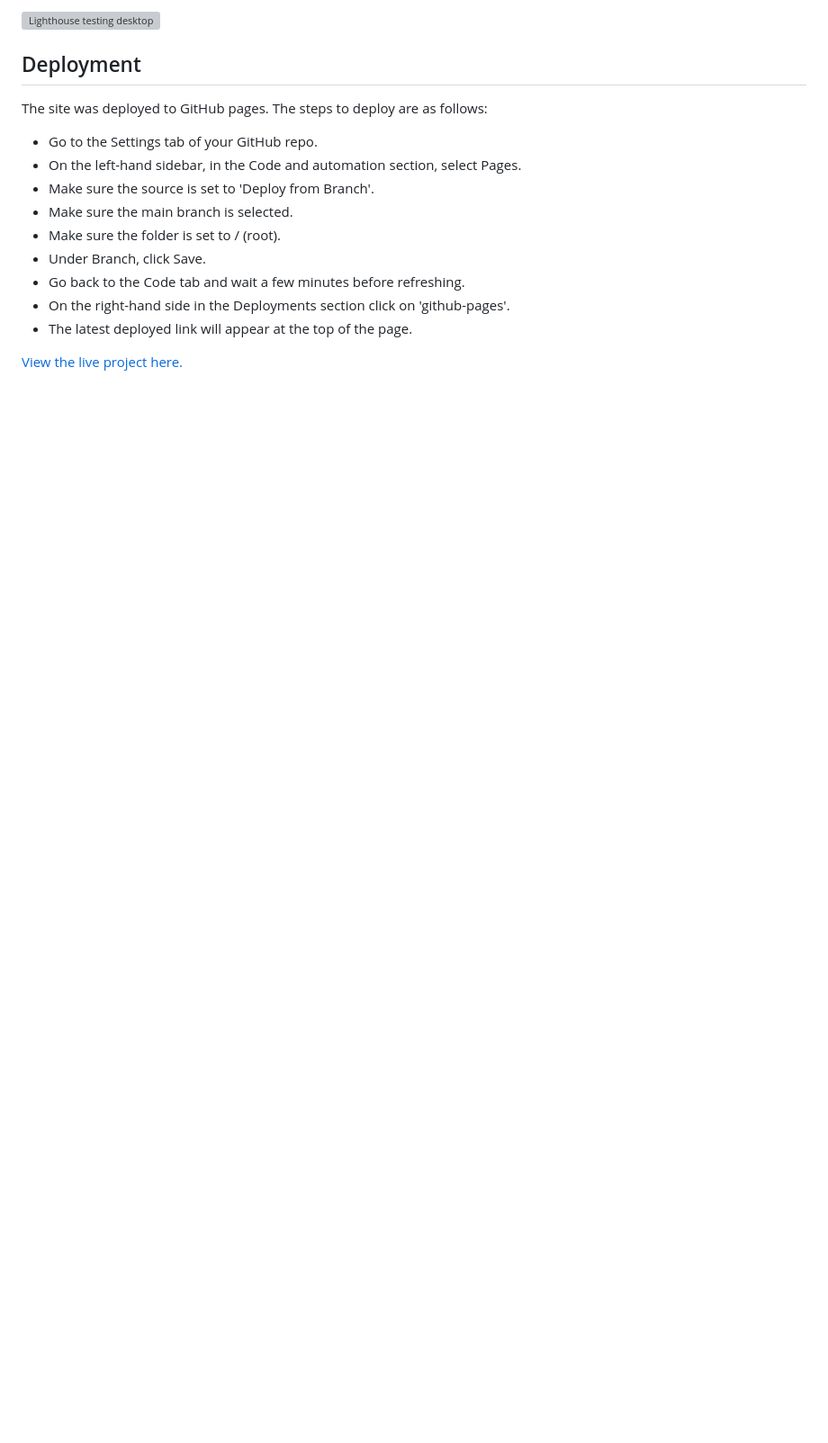
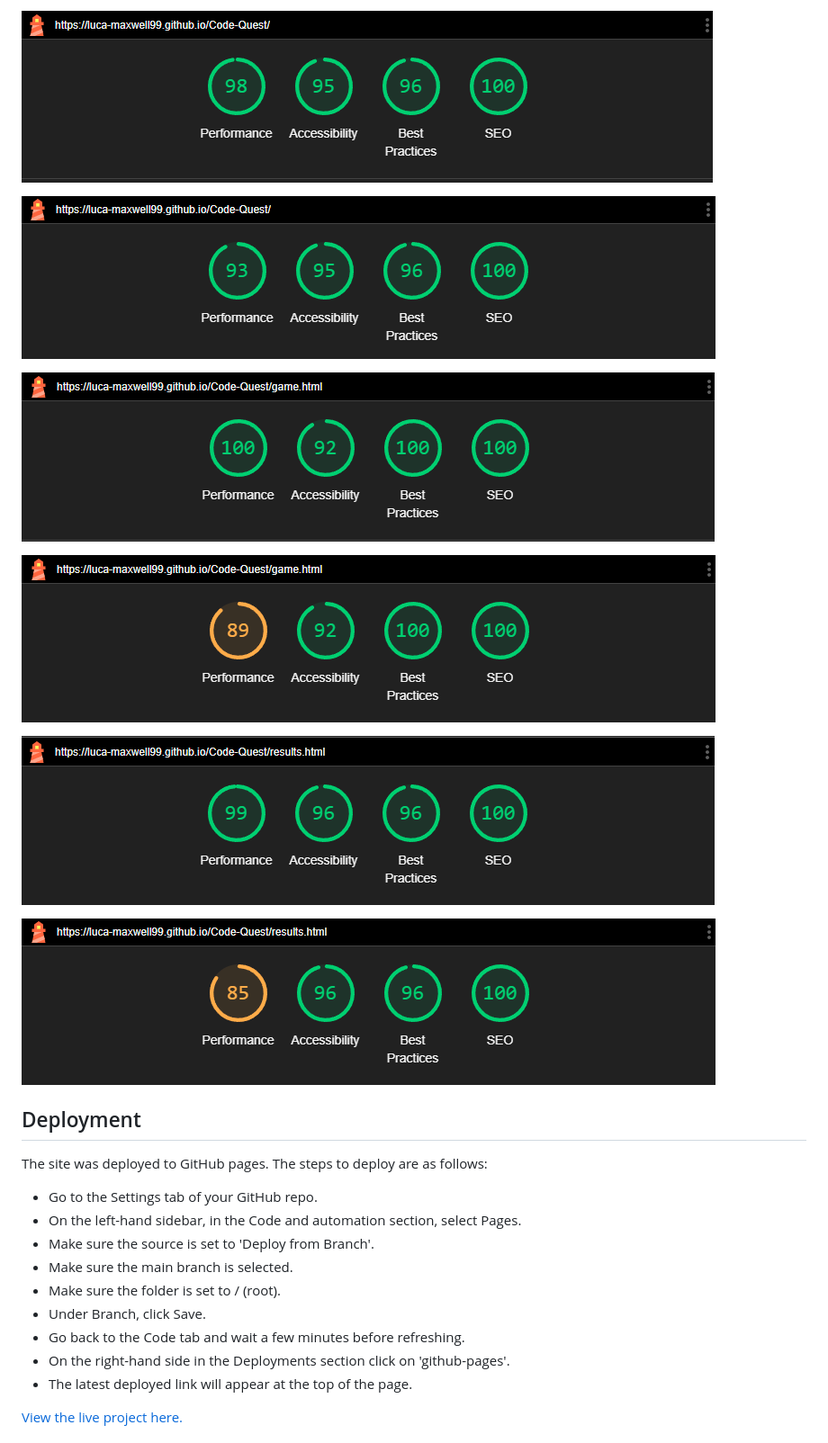
Before and after one commit to Luca-maxwell99/Code-Quest, a Markdown page: README.md, the part around the change printed below. Shown: that part at 90% size. Drawn GitHub-style; pictures changed too: assets/images/game-lighthouse-mobile.png (added), assets/images/game-lightouse-desktop.png (added), assets/images/homepage-lighthouse-desktop.png (added); blank space fills up the shorter version; grey boxes are pictures that could not be loaded.

Commit message:
add lighthouse testing to readme

```diff
--- a/README.md
+++ b/README.md
@@ -160,5 +160,15 @@ No errors in CSS validation
 
-![Lighthouse testing desktop](assets/...)
+![Lighthouse testing desktop](assets/images/homepage-lighthouse-desktop.png)
+
+![Lighthouse testing mobilep](assets/images/homepage-lighthouse-mobile.png)
+
+![Lighthouse testing desktop](assets/images/game-lightouse-desktop.png)
+
+![Lighthouse testing mobile](assets/images/game-lighthouse-mobile.png)
+
+![Lighthouse testing desktop](assets/images/results-lighthouse-desktop.png)
+
+![Lighthouse testing mobile](assets/images/results-lighthouse-mobile.png)
 
 ## Deployment
 
```
Also changed, not shown: other parts of README.md (+1 -1 lines).
